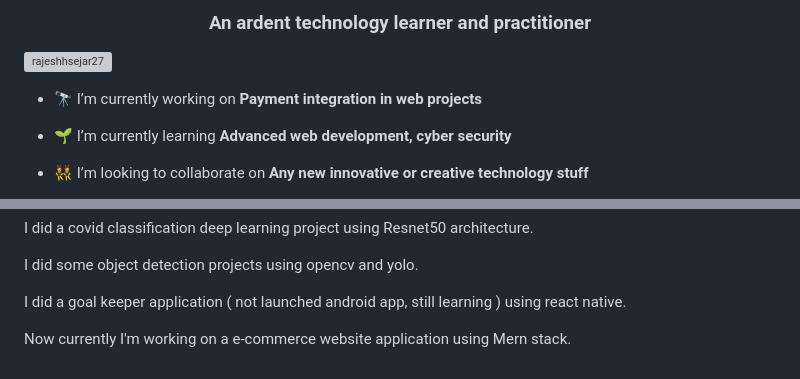
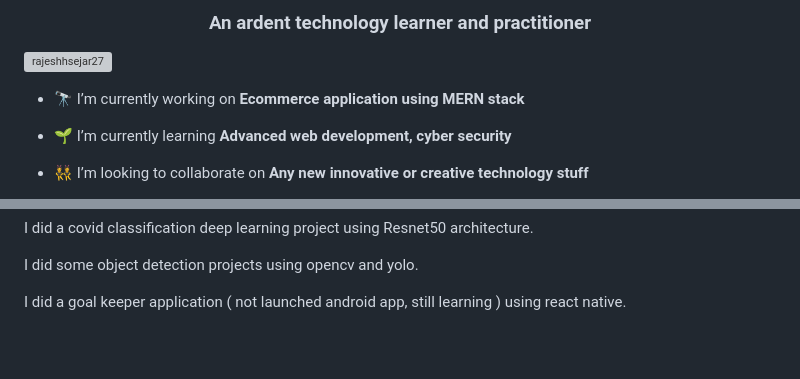
Before and after one commit to RajeshHsejar27/RajeshHsejar27, a Markdown page: Readme.md, 2 parts joined by grey strips. Drawn GitHub-style; blank space fills up the shorter version; grey boxes are pictures that could not be loaded.

```diff
--- a/Readme.md
+++ b/Readme.md
@@ -3,7 +3,7 @@
 
 <p align="left"> <img src="https://komarev.com/ghpvc/?username=rajeshhsejar27&label=Profile%20views&color=0e75b6&style=flat" alt="rajeshhsejar27" /> </p>
 
-- 🔭 I’m currently working on **Payment integration in web projects**
+- 🔭 I’m currently working on **Ecommerce application using MERN stack**
 
 - 🌱 I’m currently learning **Advanced web development, cyber security**
 
@@ -52,5 +52,3 @@ I did a covid classification deep learning project using Resnet50 architecture.
 I did some object detection projects using opencv and yolo.
 
 I did a goal keeper application ( not launched android app, still learning ) using react native.
-
-Now currently I'm working on a e-commerce website application using Mern stack.
```
